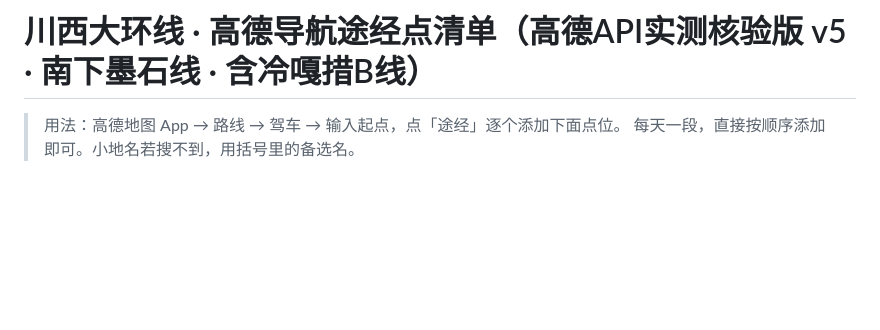
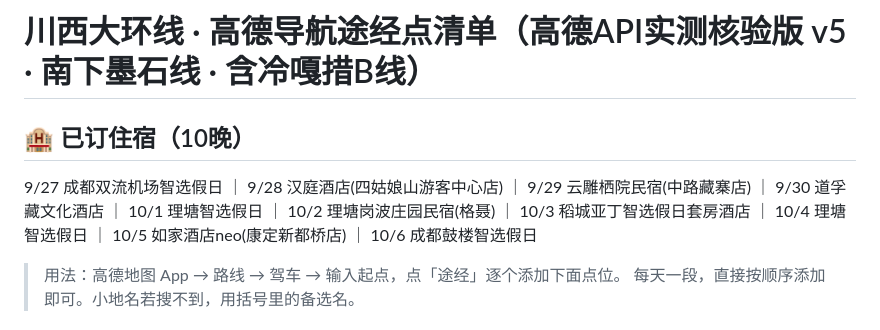
Before and after one commit to dingze970327-cmyk/chuanxi-guide, a Markdown page: 高德途经点清单.md, the part around the change. Drawn GitHub-style; blank space fills up the shorter version.

Commit message:
清单补充已订住宿10晚

```diff
--- a/高德途经点清单.md
+++ b/高德途经点清单.md
@@ -1,4 +1,7 @@
 # 川西大环线 · 高德导航途经点清单（高德API实测核验版 v5 · 南下墨石线 · 含冷嘎措B线）
+
+## 🏨 已订住宿（10晚）
+9/27 成都双流机场智选假日 ｜ 9/28 汉庭酒店(四姑娘山游客中心店) ｜ 9/29 云雕栖院民宿(中路藏寨店) ｜ 9/30 道孚藏文化酒店 ｜ 10/1 理塘智选假日 ｜ 10/2 理塘岗波庄园民宿(格聂) ｜ 10/3 稻城亚丁智选假日套房酒店 ｜ 10/4 理塘智选假日 ｜ 10/5 如家酒店neo(康定新都桥店) ｜ 10/6 成都鼓楼智选假日
 
 > 用法：高德地图 App → 路线 → 驾车 → 输入起点，点「途经」逐个添加下面点位。
 > 每天一段，直接按顺序添加即可。小地名若搜不到，用括号里的备选名。
```
